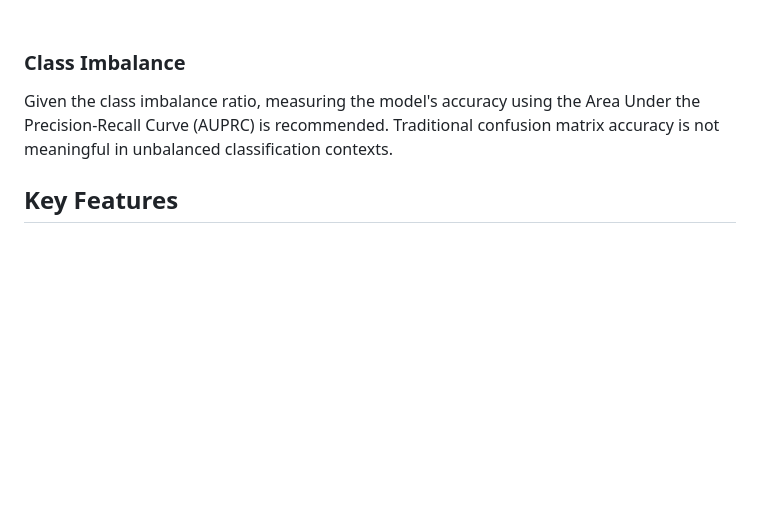
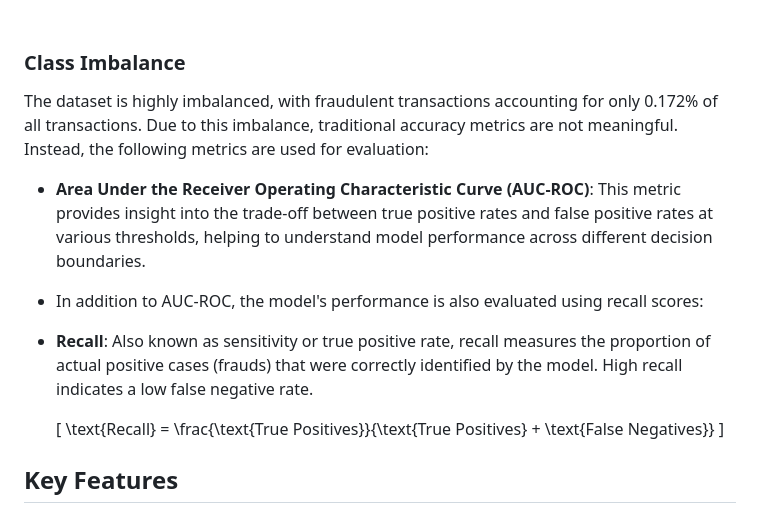
Before and after one commit to HajaraCM/Credit-Card-Fraud-Detection-Docker, a Markdown page: README.md, the part around the change. Drawn GitHub-style; blank space fills up the shorter version.

```diff
--- a/README.md
+++ b/README.md
@@ -40,8 +40,15 @@ The dataset includes:
 
 ### Class Imbalance
 
-Given the class imbalance ratio, measuring the model's accuracy using the Area Under the Precision-Recall Curve (AUPRC) is recommended. Traditional confusion matrix accuracy is not meaningful in unbalanced classification contexts.
+The dataset is highly imbalanced, with fraudulent transactions accounting for only 0.172% of all transactions. Due to this imbalance, traditional accuracy metrics are not meaningful. Instead, the following metrics are used for evaluation:
 
+- **Area Under the Receiver Operating Characteristic Curve (AUC-ROC)**: This metric provides insight into the trade-off between true positive rates and false positive rates at various thresholds, helping to understand model performance across different decision boundaries.
+- In addition to AUC-ROC, the model's performance is also evaluated using recall scores:
+- **Recall**: Also known as sensitivity or true positive rate, recall measures the proportion of actual positive cases (frauds) that were correctly identified by the model. High recall indicates a low false negative rate.
+
+  \[
+  \text{Recall} = \frac{\text{True Positives}}{\text{True Positives} + \text{False Negatives}}
+  \]
 ## Key Features
 
 - **Fraud Prediction**: Utilizes multiple machine learning algorithms to identify fraudulent transactions.
```
